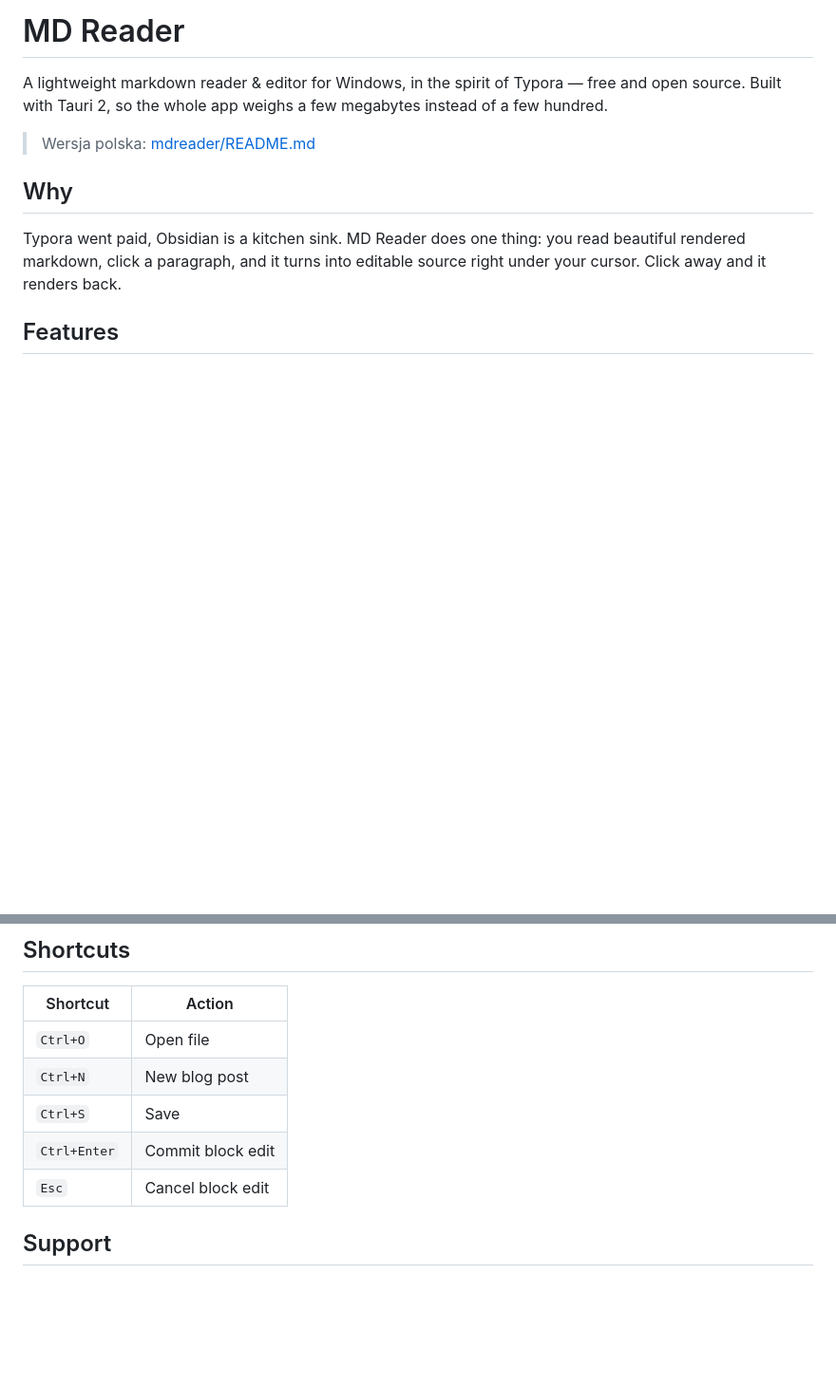
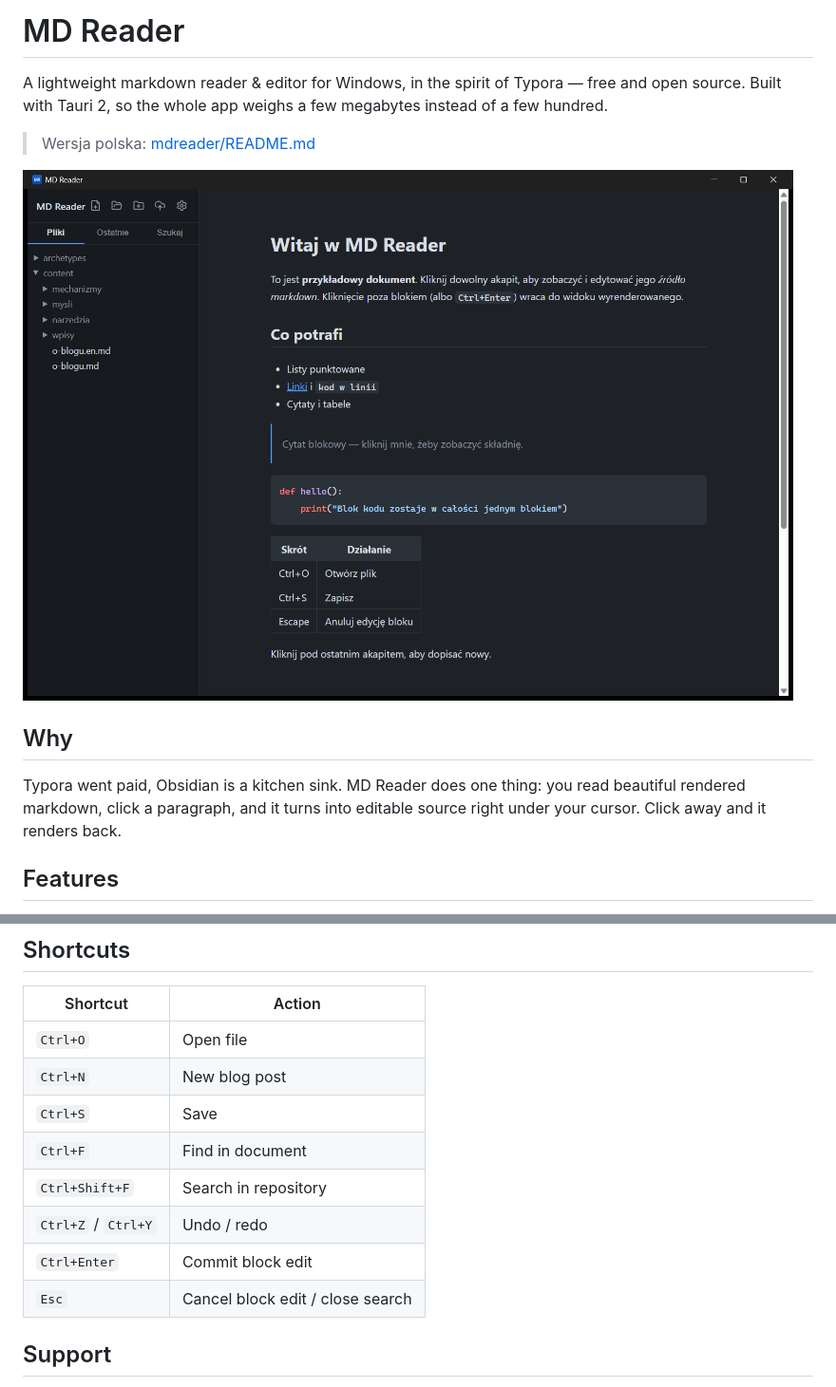
Before and after one commit to callimae/md-reader, a Markdown page: README.md, 2 parts joined by grey strips. Shown at 95% size. GitHub-like rendering; pictures changed too: docs/screenshot.png (added); blank space fills up the shorter version.

```diff
--- a/README.md
+++ b/README.md
@@ -3,6 +3,8 @@
 A lightweight markdown reader & editor for Windows, in the spirit of Typora — free and open source. Built with Tauri 2, so the whole app weighs a few megabytes instead of a few hundred.
 
 > Wersja polska: [mdreader/README.md](mdreader/README.md)
+
+![MD Reader — block live-preview editing with a repository tree](docs/screenshot.png)
 
 ## Why
 
@@ -39,8 +45,11 @@ npm run tauri build   # installers land in src-tauri/target/release/bundle/
 | `Ctrl+O` | Open file |
 | `Ctrl+N` | New blog post |
 | `Ctrl+S` | Save |
+| `Ctrl+F` | Find in document |
+| `Ctrl+Shift+F` | Search in repository |
+| `Ctrl+Z` / `Ctrl+Y` | Undo / redo |
 | `Ctrl+Enter` | Commit block edit |
-| `Esc` | Cancel block edit |
+| `Esc` | Cancel block edit / close search |
 
 ## Support
 
```
Also changed, not shown: other parts of README.md (+4 -0 lines), 8 other files.
